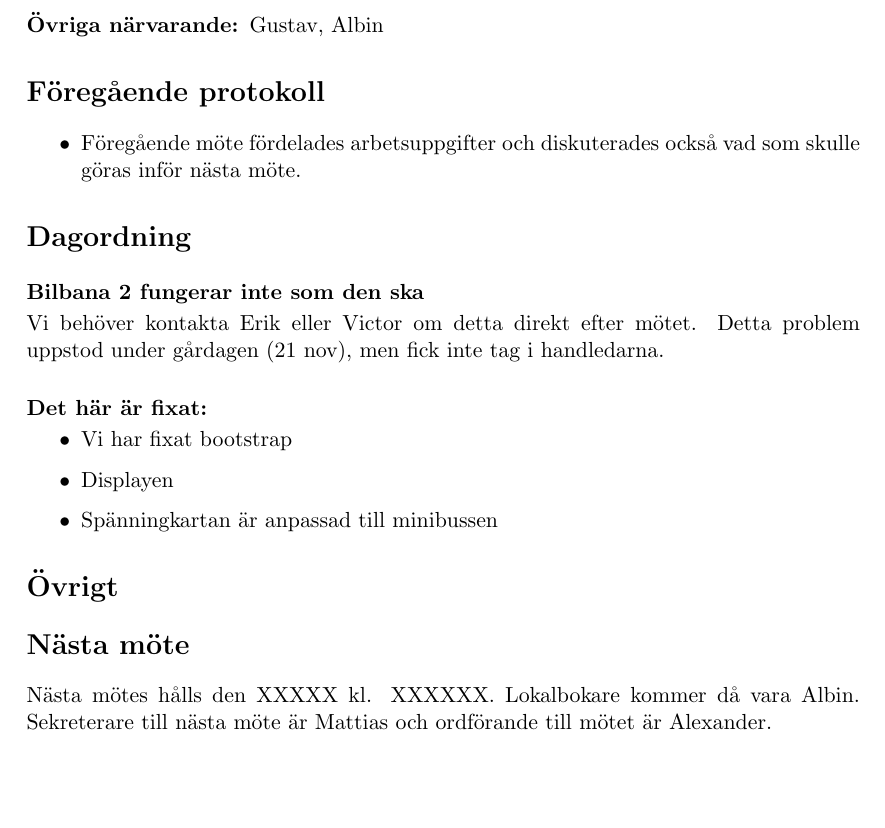
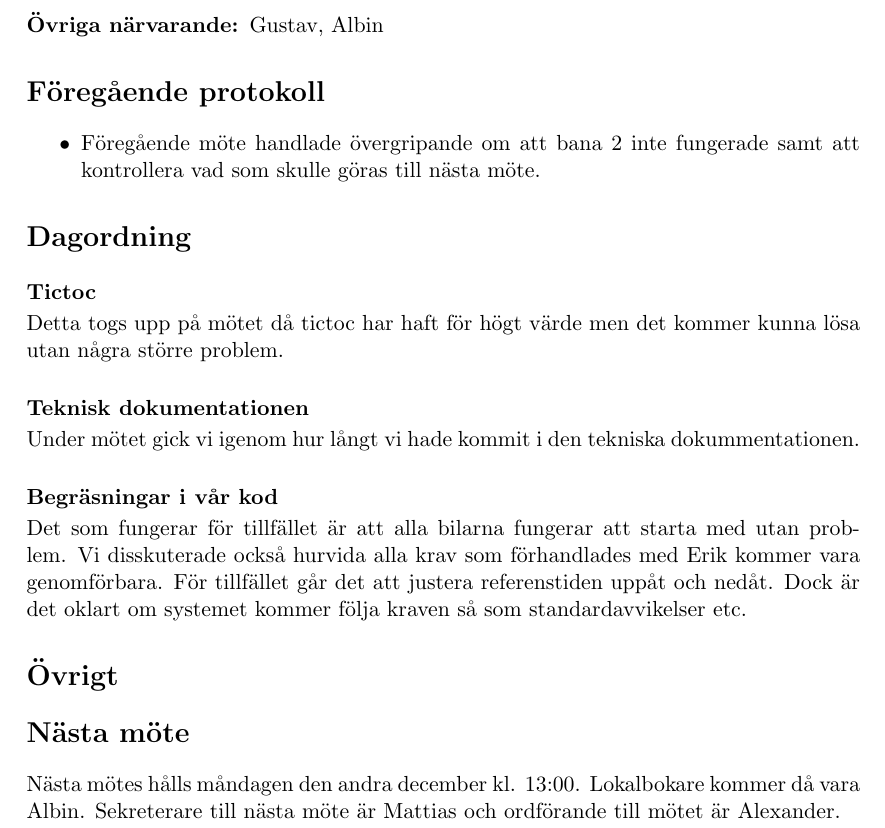
Before and after one commit to sornas/tfyy51, a LaTeX document (Motesprotokoll/2019-11-27.tex): part of the page, cut so that both start at the same text, the shorter picture padded with empty space. Compiled offline with pdfLaTeX.

Commit message:
Skrev mötesprotokoll för dagens möte (2019-11-27)

```diff
--- a/Motesprotokoll/2019-11-27.tex
+++ b/Motesprotokoll/2019-11-27.tex
@@ -36,22 +36,19 @@
 
     \section*{Föregående protokoll}
     \begin{itemize}
-        \item Föregående möte fördelades arbetsuppgifter och diskuterades också vad som skulle göras inför nästa möte.\
+        \item Föregående möte handlade övergripande om att bana 2 inte fungerade samt att kontrollera vad som skulle göras till nästa möte.\
     \end{itemize}
 
     \section*{Dagordning}
-    \subsection*{Bilbana 2 fungerar inte som den ska}
-	    Vi behöver kontakta Erik eller Victor om detta direkt efter mötet. Detta problem uppstod under gårdagen (21 nov), men fick inte tag i handledarna.
-	    \subsection*{Det här är fixat:}
-
-	    \begin{itemize}
-	    	\item Vi har fixat bootstrap
-	    	\item Displayen
-	    	\item Spänningkartan är anpassad till minibussen
-	    \end{itemize}
+    \subsection*{Tictoc}
+	    Detta togs upp på mötet då tictoc har haft för högt värde men det kommer kunna lösa utan några större problem.
+	\subsection*{Teknisk dokumentationen}
+	    Under mötet gick vi igenom hur långt vi hade kommit i den tekniska dokummentationen.
+	\subsection*{Begräsningar i vår kod}
+	 	Det som fungerar för tillfället är att alla bilarna fungerar att starta med utan problem. Vi disskuterade också hurvida alla krav som förhandlades med Erik kommer vara genomförbara. För tillfället går det att justera referenstiden uppåt och nedåt. Dock är det oklart om systemet kommer följa kraven så som standardavvikelser etc.
     \section*{Övrigt}
 
 
     \section*{Nästa möte}
-    Nästa mötes hålls den XXXXX kl. XXXXXX. Lokalbokare kommer då vara Albin. Sekreterare till nästa möte är Mattias och ordförande till mötet är Alexander.
+    Nästa mötes hålls måndagen den andra december kl. 13:00. Lokalbokare kommer då vara Albin. Sekreterare till nästa möte är Mattias och ordförande till mötet är Alexander.
 \end{document}
```
